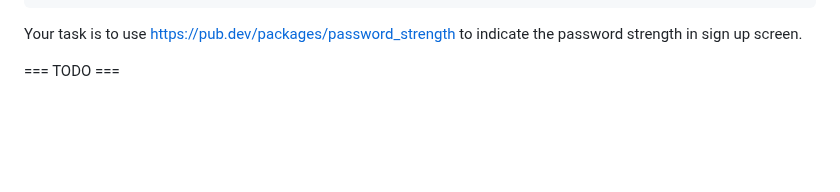
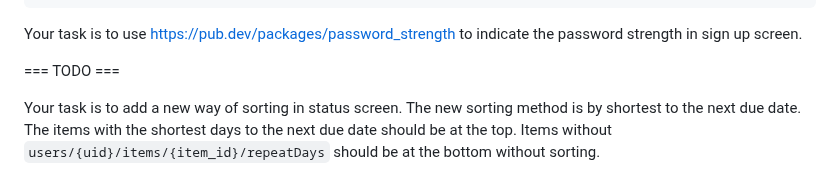
Before and after one commit to tianhaoz95/time_since, a Markdown page: NOTE.md, the part around the change. Rendered like a GitHub page; blank space fills up the shorter version.

Commit message:
feat(status): add sorting by shortest to next due date

```diff
--- a/NOTE.md
+++ b/NOTE.md
@@ -125,3 +125,5 @@ InAppPurchase.instance
 Your task is to use https://pub.dev/packages/password_strength to indicate the password strength in sign up screen.
 
 === TODO ===
+
+Your task is to add a new way of sorting in status screen. The new sorting method is by shortest to the next due date. The items with the shortest days to the next due date should be at the top. Items without `users/{uid}/items/{item_id}/repeatDays` should be at the bottom without sorting.
```
